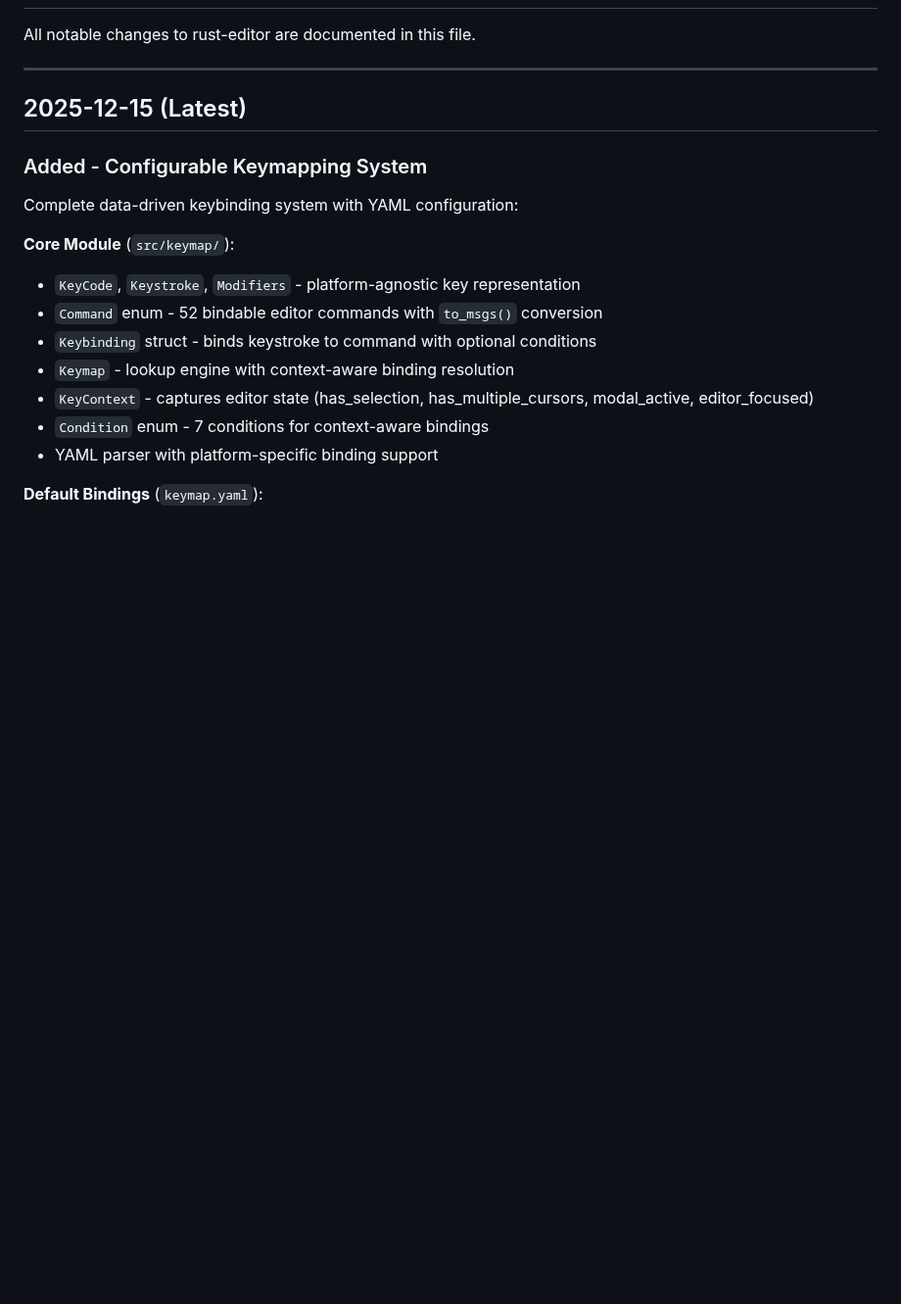
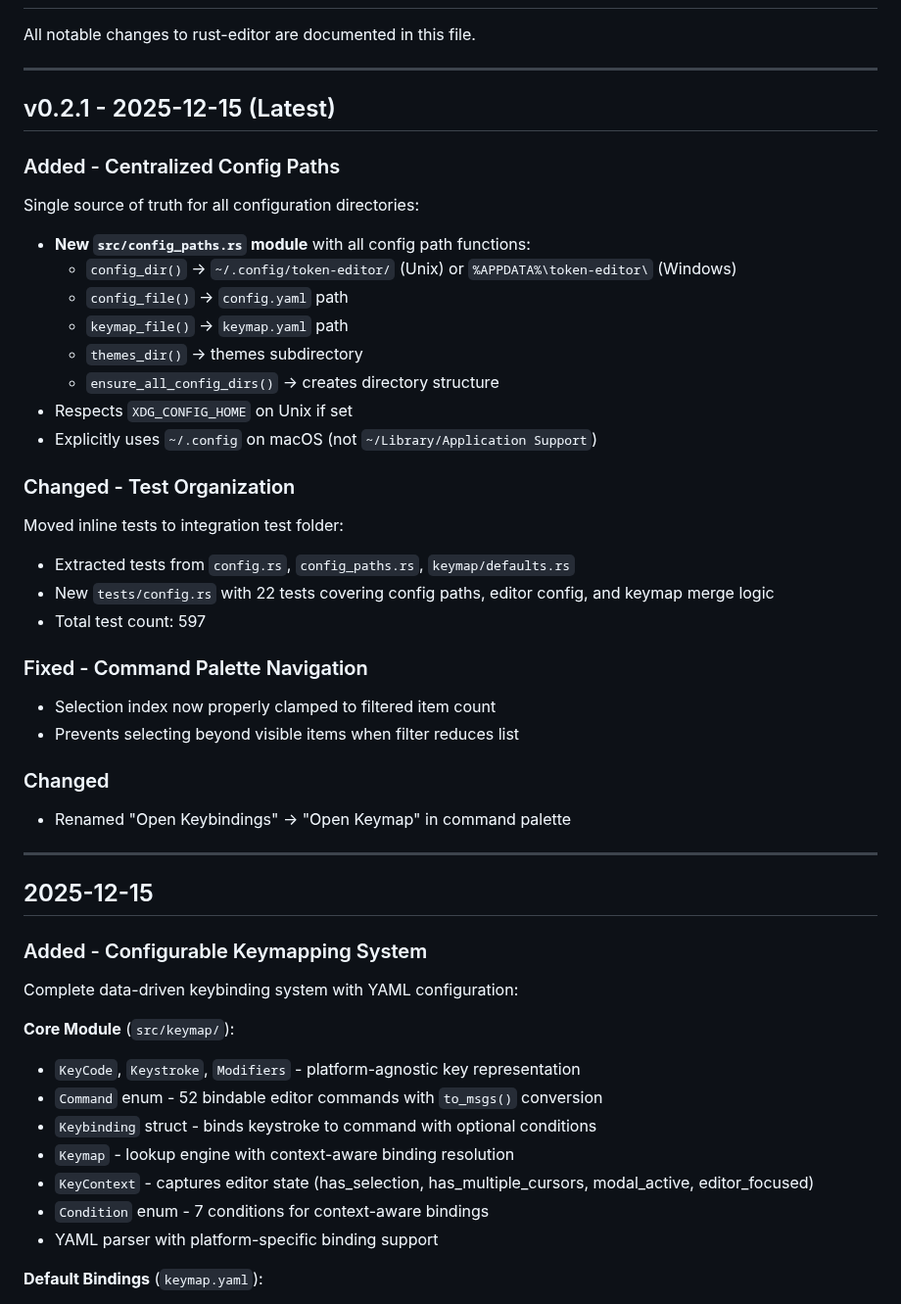
Before and after one commit to HelgeSverre/token, a Markdown page: docs/CHANGELOG.md, the part around the change. Shown at 98% size. GitHub-like rendering; blank space fills up the shorter version.

Commit message:
Update changelog and roadmap for v0.2.1

```diff
--- a/docs/CHANGELOG.md
+++ b/docs/CHANGELOG.md
@@ -4,7 +4,41 @@ All notable changes to rust-editor are documented in this file.
 
 ---
 
-## 2025-12-15 (Latest)
+## v0.2.1 - 2025-12-15 (Latest)
+
+### Added - Centralized Config Paths
+
+Single source of truth for all configuration directories:
+
+- **New `src/config_paths.rs` module** with all config path functions:
+  - `config_dir()` → `~/.config/token-editor/` (Unix) or `%APPDATA%\token-editor\` (Windows)
+  - `config_file()` → `config.yaml` path
+  - `keymap_file()` → `keymap.yaml` path
+  - `themes_dir()` → themes subdirectory
+  - `ensure_all_config_dirs()` → creates directory structure
+- Respects `XDG_CONFIG_HOME` on Unix if set
+- Explicitly uses `~/.config` on macOS (not `~/Library/Application Support`)
+
+### Changed - Test Organization
+
+Moved inline tests to integration test folder:
+
+- Extracted tests from `config.rs`, `config_paths.rs`, `keymap/defaults.rs`
+- New `tests/config.rs` with 22 tests covering config paths, editor config, and keymap merge logic
+- Total test count: 597
+
+### Fixed - Command Palette Navigation
+
+- Selection index now properly clamped to filtered item count
+- Prevents selecting beyond visible items when filter reduces list
+
+### Changed
+
+- Renamed "Open Keybindings" → "Open Keymap" in command palette
+
+---
+
+## 2025-12-15
 
 ### Added - Configurable Keymapping System
 
```
Also changed, not shown: docs/ROADMAP.md (+17 -1 lines).
